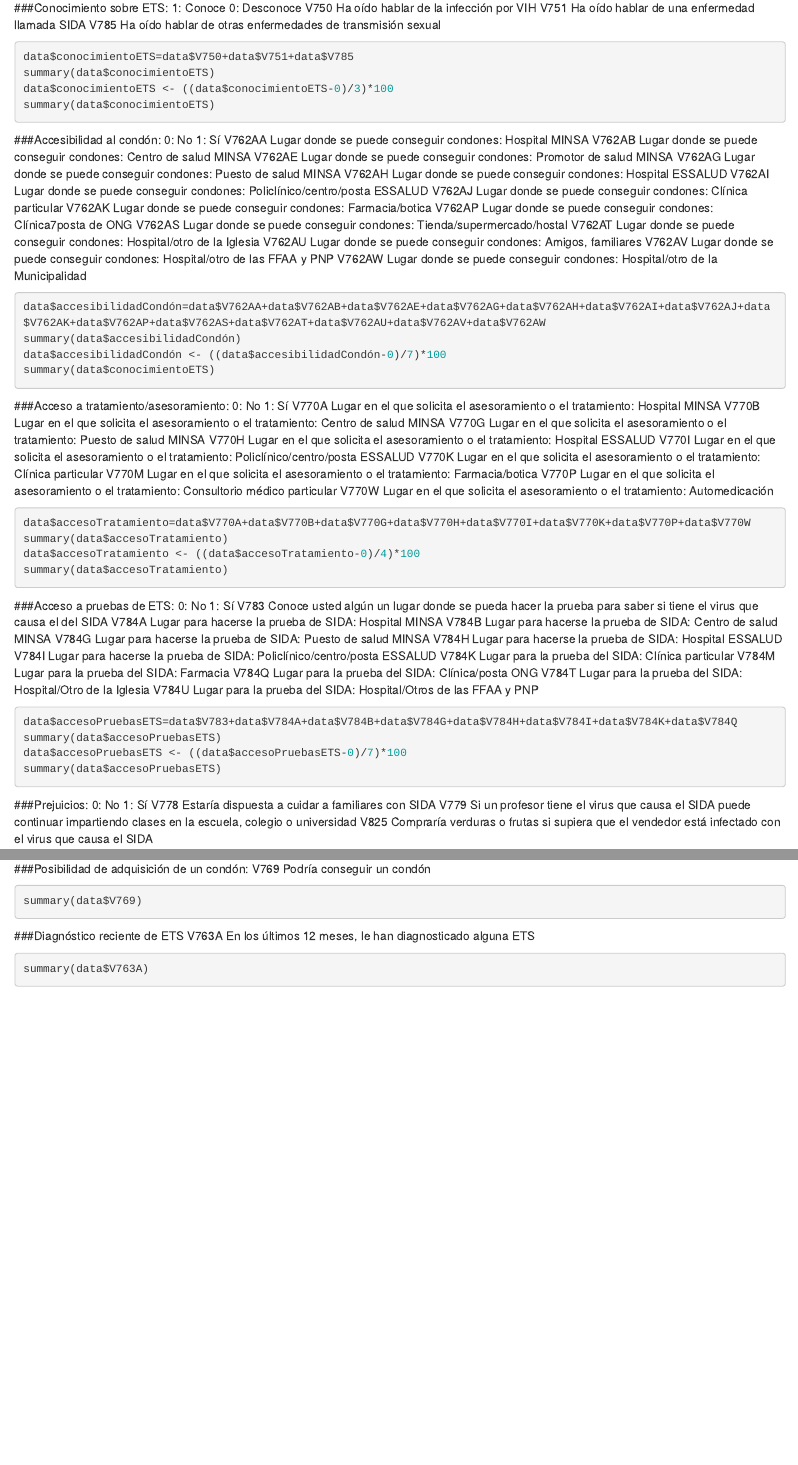
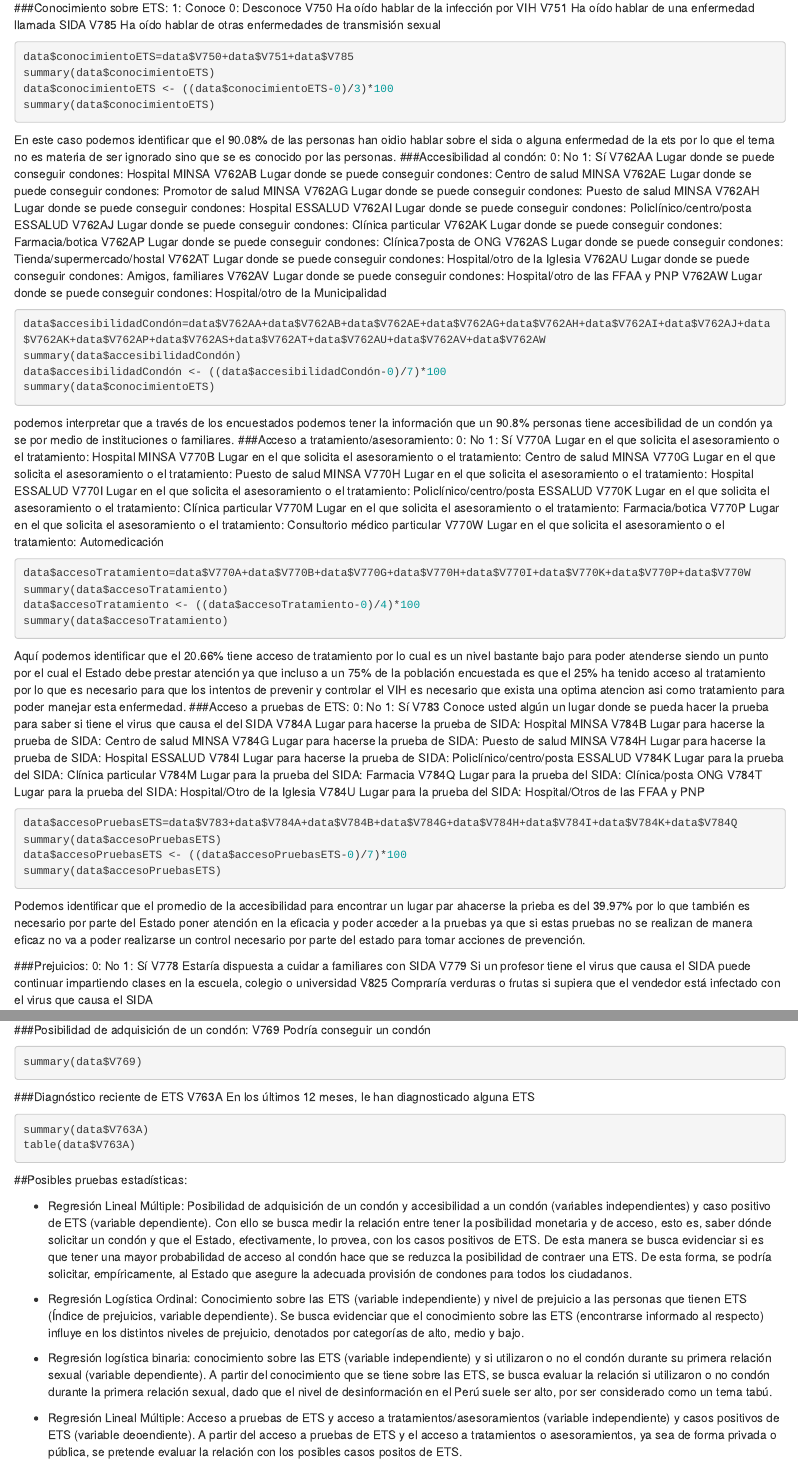
Before and after one commit to MarinaDavier/Avance-2, an R Markdown document (Avance 2.Rmd): the page in a window 1100 px wide, from 1990 px down, and a second part further down, joined at a grey line. Rendered offline with R 4.5, knitr and Pandoc, with nearby package versions; the code chunks are not run, so their results and figures are left out.

Commit message:
Add files via upload

````diff
--- a/Avance 2.Rmd
+++ b/Avance 2.Rmd
@@ -81,6 +77,7 @@ data$conocimientoETS <- ((data$conocimientoETS-0)/3)*100
 summary(data$conocimientoETS)
 ```
 
+En este caso podemos identificar que el 90.08% de las personas han oidio hablar sobre el sida o alguna enfermedad de la ets por lo que el tema no es materia de ser ignorado sino que se es conocido por las personas.
 ###Accesibilidad al condón:
 0: No
 1: Sí
@@ -105,7 +102,7 @@ summary(data$accesibilidadCondón)
 data$accesibilidadCondón <- ((data$accesibilidadCondón-0)/7)*100
 summary(data$conocimientoETS)
 ```
-
+podemos interpretar que a través de los encuestados podemos tener la información que un 90.8% personas tiene accesibilidad de un condón ya se por medio de instituciones o familiares.
 ###Acceso a tratamiento/asesoramiento:
 0: No
 1: Sí
@@ -125,7 +122,7 @@ summary(data$accesoTratamiento)
 data$accesoTratamiento <- ((data$accesoTratamiento-0)/4)*100
 summary(data$accesoTratamiento)
 ```
-
+Aquí podemos identificar que el 20.66% tiene acceso de tratamiento por lo cual es un nivel bastante bajo para poder atenderse siendo un punto por el cual el Estado debe prestar atención ya que incluso a un 75% de la población encuestada es que el 25% ha tenido acceso al tratamiento por lo que es necesario para que los intentos de prevenir y controlar el VIH es necesario que exista una optima atencion asi como tratamiento para poder manejar esta enfermedad.
 ###Acceso a pruebas de ETS:
 0: No
 1: Sí
@@ -147,6 +144,7 @@ summary(data$accesoPruebasETS)
 data$accesoPruebasETS <- ((data$accesoPruebasETS-0)/7)*100
 summary(data$accesoPruebasETS)
 ```
+Podemos identificar que el promedio de la accesibilidad para encontrar un lugar par ahacerse la prieba es del 39.97% por lo que también es necesario por parte del Estado poner atención en la eficacia y poder acceder a la pruebas ya que si estas pruebas no se realizan de manera eficaz no va a poder realizarse un control necesario por parte del estado para tomar acciones de prevención.
 
 ###Prejuicios:
 0: No
@@ -188,4 +186,19 @@ summary(data$V769)
 V763A En los últimos 12 meses, le han diagnosticado alguna ETS
 ```{r}
 summary(data$V763A)
+table(data$V763A)
 ```
+
+##Posibles pruebas estadísticas:
+
+- Regresión Lineal Múltiple: Posibilidad de adquisición de un condón y accesibilidad a un condón (variables independientes) y caso positivo de ETS (variable dependiente).
+Con ello se busca medir la relación entre tener la posibilidad monetaria y de acceso, esto es, saber dónde solicitar un condón y que el Estado, efectivamente, lo provea, con los casos positivos de ETS. De esta manera se busca evidenciar si es que tener una mayor probabilidad de acceso al condón hace que se reduzca la posibilidad de contraer una ETS. De esta forma, se podría solicitar, empíricamente, al Estado que asegure la adecuada provisión de condones para todos los ciudadanos.
+
+- Regresión Logística Ordinal: Conocimiento sobre las ETS (variable independiente) y nivel de prejuicio a las personas que tienen ETS (Índice de prejuicios, variable dependiente).
+Se busca evidenciar que el conocimiento sobre las ETS (encontrarse informado al respecto) influye en los distintos niveles de prejuicio, denotados por categorías de alto, medio y bajo.
+
+- Regresión logística binaria: conocimiento sobre las ETS (variable independiente) y si utilizaron o no el condón durante su primera relación sexual (variable dependiente).
+A partir del conocimiento que se tiene sobre las ETS, se busca evaluar la relación si utilizaron o no condón durante la primera relación sexual, dado que el nivel de desinformación en el Perú suele ser alto, por ser considerado como un tema tabú.
+
+- Regresión Lineal Múltiple: Acceso a pruebas de ETS y acceso a tratamientos/asesoramientos (variable independiente) y casos positivos de ETS (variable deoendiente).
+A partir del acceso a pruebas de ETS y el acceso a tratamientos o asesoramientos, ya sea de forma privada o pública, se pretende evaluar la relación con los posibles casos positos de ETS.
````
Also changed, not shown: Avance 2.Rmd (4 more changed lines).
